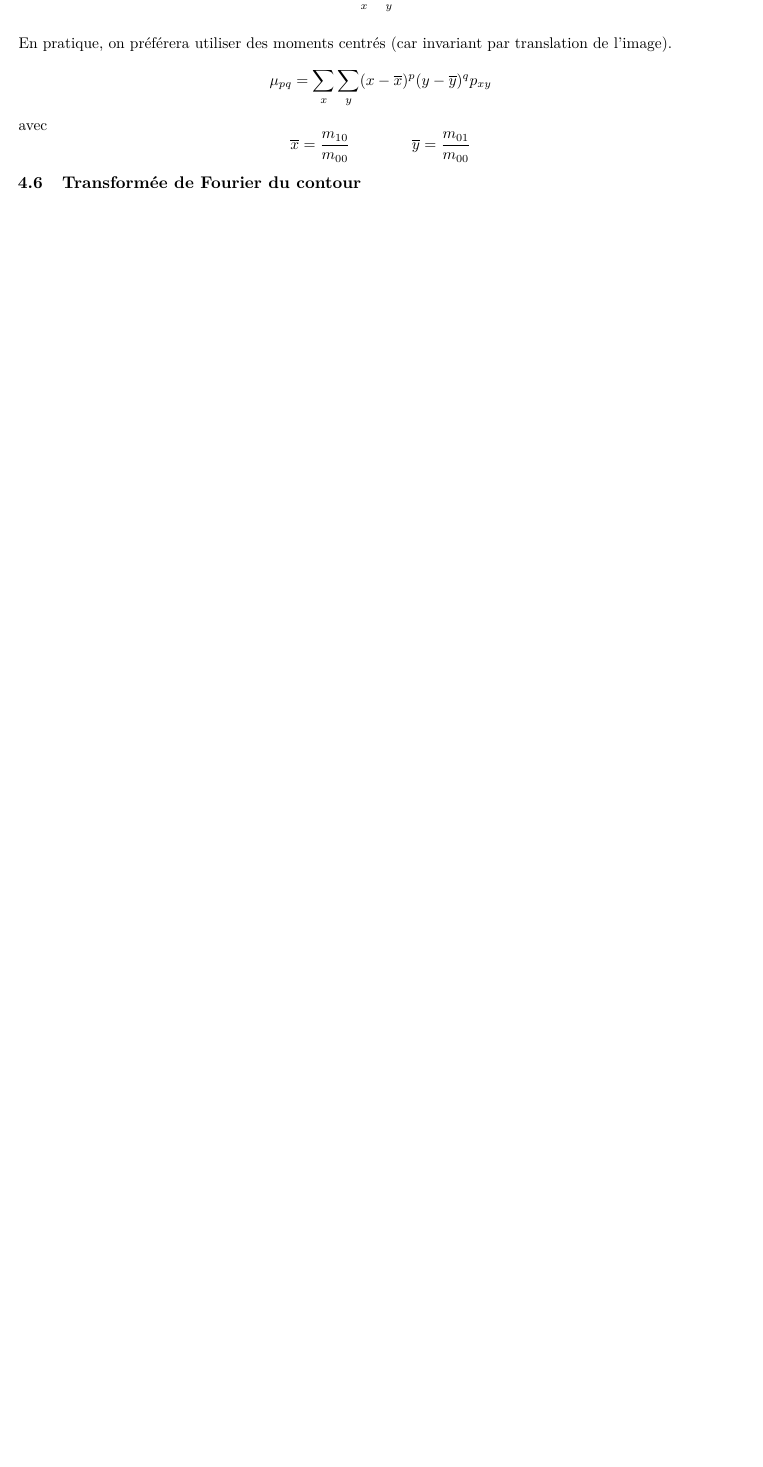
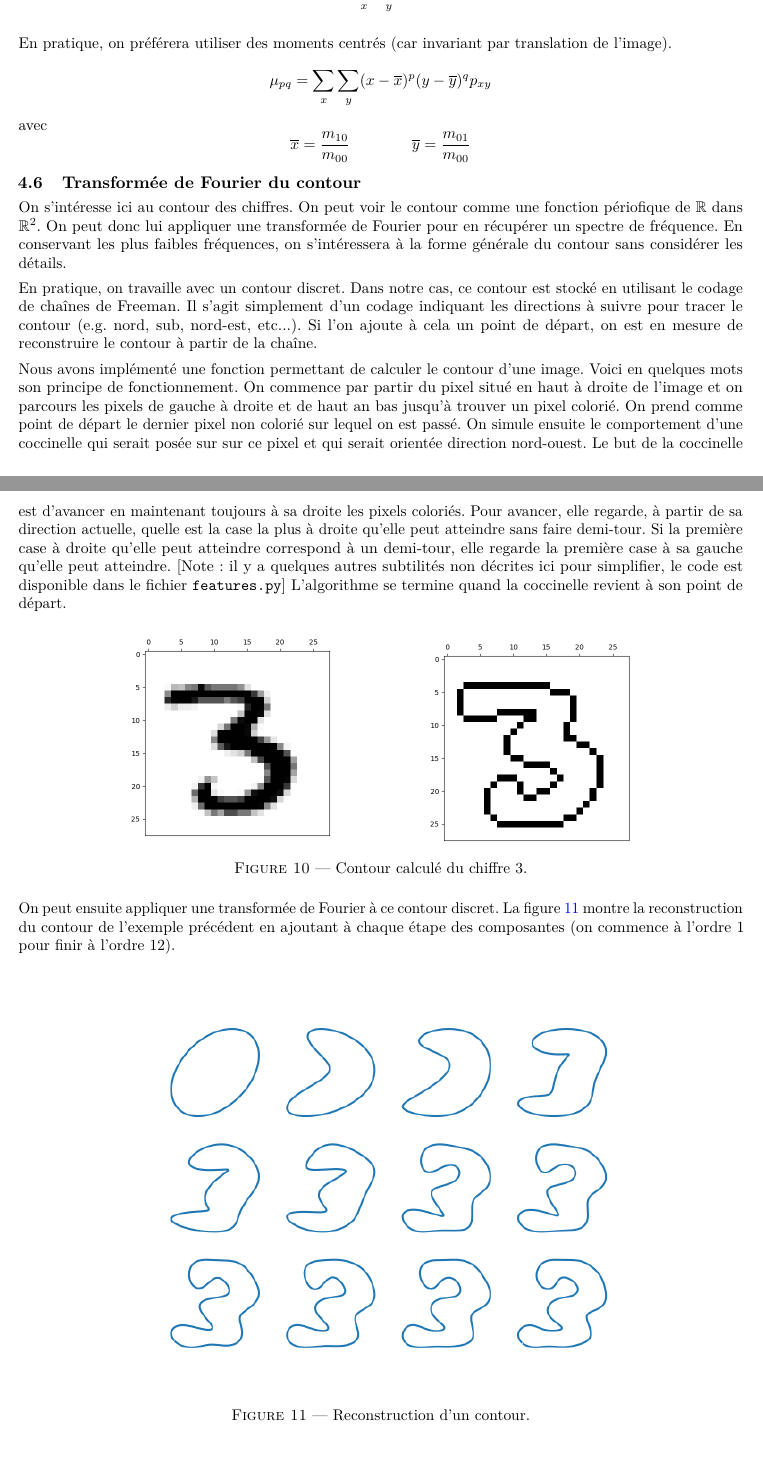
Before and after one commit to RugessNome/mathappli-projet, a LaTeX book (rapport/main.tex, which reads rapport/reco-features.tex): part of page 17 of 20 before the commit and two parts of pages 17 and 18 of 22 after it, the two joined at a grey line, cut so that both start at the same text, the shorter picture padded with empty space. Compiled offline with pdfLaTeX.

Commit message:
report : added paragraph on Fourier transform of contours

```diff
--- a/rapport/reco-features.tex
+++ b/rapport/reco-features.tex
@@ -120,3 +120,63 @@ avec
 
 \section{Transformée de Fourier du contour}
 
+On s'intéresse ici au contour des chiffres.
+On peut voir le contour comme une fonction périofique
+de $\mathbb{R}$ dans $\mathbb{R}^2$.
+On peut donc lui appliquer une transformée de Fourier pour
+en récupérer un spectre de fréquence.
+En conservant les plus faibles fréquences, on s'intéressera à
+la forme générale du contour sans considérer les détails.
+
+En pratique, on travaille avec un contour discret.
+Dans notre cas, ce contour est stocké en utilisant le codage
+de chaînes de Freeman.
+Il s'agit simplement d'un codage indiquant les directions à suivre
+pour tracer le contour (e.g.\/ nord, sub, nord-est, etc...).
+Si l'on ajoute à cela un point de départ, on est en mesure de
+reconstruire le contour à partir de la chaîne.
+
+Nous avons implémenté une fonction permettant de calculer le
+contour d'une image.
+Voici en quelques mots son principe de fonctionnement.
+On commence par partir du pixel situé en haut à droite de l'image
+et on parcours les pixels de gauche à droite et de haut an bas
+jusqu'à trouver un pixel colorié.
+On prend comme point de départ le dernier pixel non colorié sur lequel
+on est passé.
+On simule ensuite le comportement d'une coccinelle qui serait posée sur
+sur ce pixel et qui serait orientée direction nord-ouest.
+Le but de la coccinelle est d'avancer en maintenant toujours à sa
+droite les pixels coloriés.
+Pour avancer, elle regarde, à partir de sa direction actuelle, quelle
+est la case la plus à droite qu'elle peut atteindre sans faire demi-tour.
+Si la première case à droite qu'elle peut atteindre correspond à un demi-tour,
+elle regarde la première case à sa gauche qu'elle peut atteindre.
+[Note: il y a quelques autres subtilités non décrites ici pour simplifier,
+le code est disponible dans le fichier \tcode{features.py}]
+L'algorithme se termine quand la coccinelle revient à son point de départ.
+
+\begin{figure}[h!]
+    \centering
+    \begin{subfigure}[b]{0.4\textwidth}
+        \centering
+        \includegraphics[scale=0.45]{assets/training-image-12}
+    \end{subfigure}%
+    ~
+    \begin{subfigure}[b]{0.4\textwidth}
+        \centering
+        \includegraphics[scale=0.45]{assets/training-image-12-contour}
+    \end{subfigure}
+    \caption{Contour calculé du chiffre 3.}
+\end{figure}
+
+On peut ensuite appliquer une transformée de Fourier à ce contour
+discret.
+La figure \ref{fig:contour-reconstruction} montre la reconstruction
+du contour de l'exemple précédent en ajoutant à chaque étape des
+composantes (on commence à l'ordre 1 pour finir à l'ordre 12).
+
+\begin{figure}[h!]
+  \centering
+  \includegraphics[scale=0.8]{assets/fourier-contour-image12-reconstruction}
+  \caption{Reconstruction d'un contour.}
```
Also changed, not shown: rapport/assets/fourier-contour-image12-reconstruction.png (added), rapport/assets/training-image-12-contour.png (added), rapport/assets/training-image-12.png (added), rapport/reco-features.tex (6 more changed lines), 1 other file.
